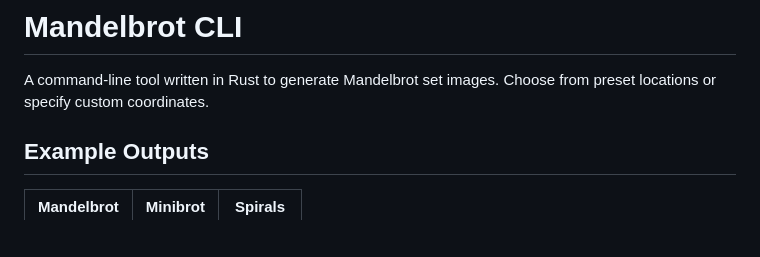
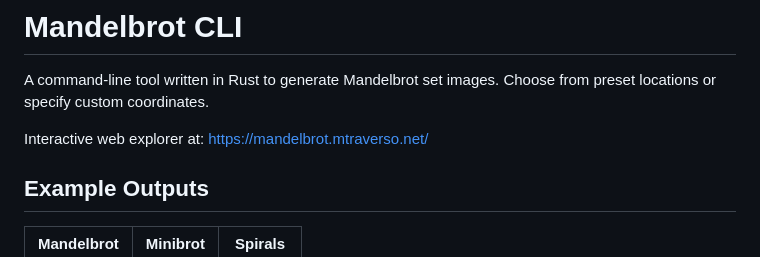
Before and after one commit to mtraverso3/mandelbrot, a Markdown page: README.md, the part around the change. Rendered like a GitHub page; blank space fills up the shorter version.

Commit message:
Add interactive web explorer link to README
Added link to interactive web explorer for Mandelbrot CLI.

```diff
--- a/README.md
+++ b/README.md
@@ -1,6 +1,8 @@
 # Mandelbrot CLI
 
 A command-line tool written in Rust to generate Mandelbrot set images. Choose from preset locations or specify custom coordinates.
+
+Interactive web explorer at: https://mandelbrot.mtraverso.net/
 
 ## Example Outputs
 
```
